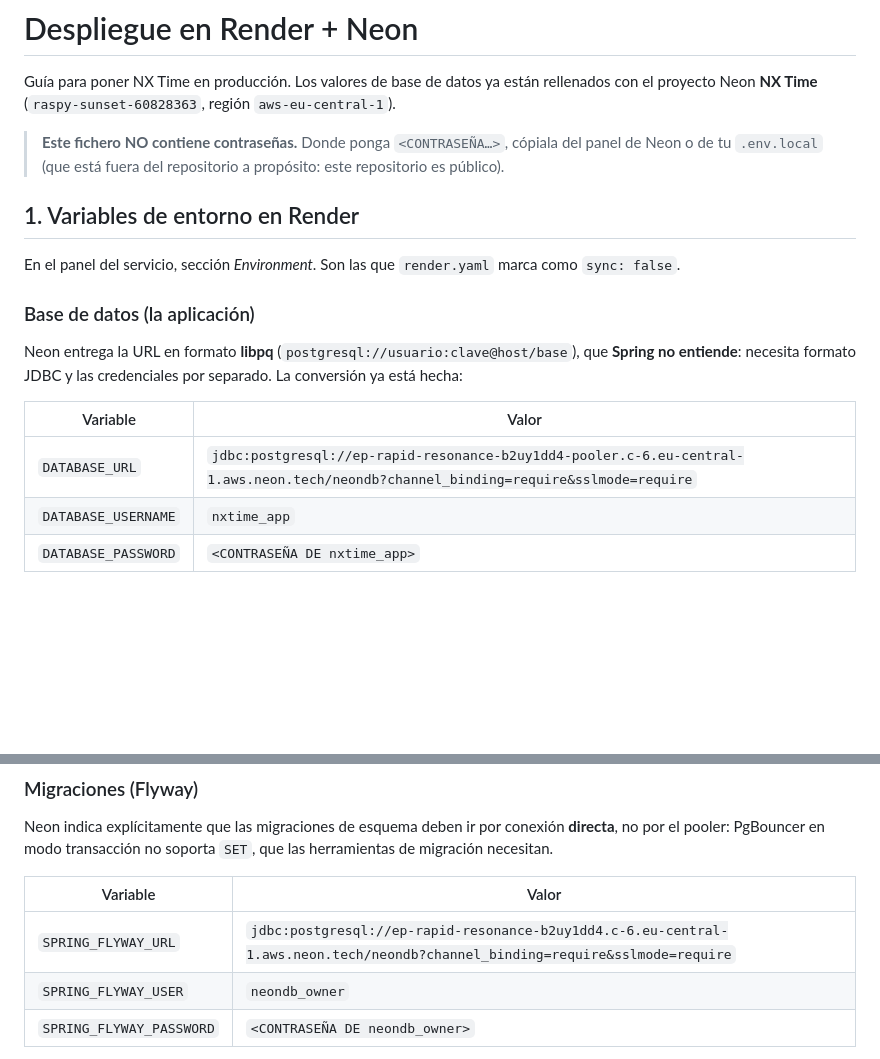
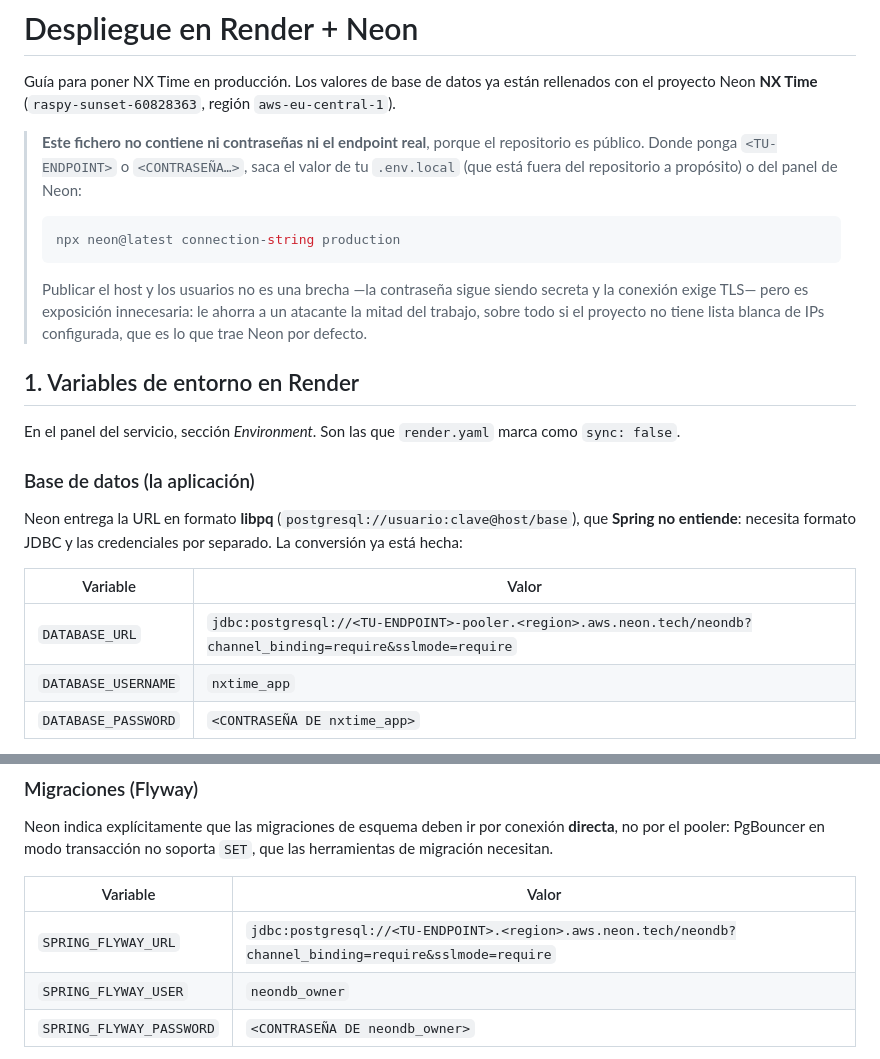
Before and after one commit to m-alfonsovillamil/NX-Time, a Markdown page: docs/DESPLIEGUE.md, 2 parts joined by grey strips. Drawn GitHub-style; blank space fills up the shorter version.

Commit message:
docs: quitar el endpoint real de Neon de la guia de despliegue
Al comprobar si la contrasena del rol nxtime_app era visible
publicamente (no lo era: no aparece en ningun commit ni en GitHub, y
.env.local no esta rastreado) salio a la luz algo que si estaba
publicado y que no se habia tenido en cuenta: docs/DESPLIEGUE.md
contenia el HOST EXACTO de la base de datos de Neon en sus dos
variantes, y los dos nombres de usuario.

Sumado a que el proyecto de Neon no tiene lista blanca de IPs
(allowed_ips vacio, block_public_connections en false), eso significaba
que cualquiera que abriera el repositorio tenia el endpoint y los
usuarios, y solo le faltaba la contrasena. No es una brecha --la
contrasena seguia siendo secreta y la conexion exige TLS-- pero es
exposicion innecesaria.

Cambios:
- El endpoint y la region se sustituyen por marcadores <TU-ENDPOINT> y
  <region>. Lo valioso del documento es explicar la CONVERSION de
  formato libpq (el que da Neon) a JDBC (el que necesita Spring) y por
  que Flyway usa la conexion directa y no la pooled; para eso no hace
  falta el host real.
- Se anade como obtener los valores reales
  (npx neon@latest connection-string production) y una nota explicando
  por que no van escritos aqui.

Aparte de este commit, la contrasena de nxtime_app se ha ROTADO: la que
aparecio en el transcript de la sesion ya no vale (verificado: da
"password authentication failed", y la nueva conecta correctamente).
La decision anterior de no rotarla se habia tomado sin saber que el host
y los usuarios iban a ser publicos.

Co-Authored-By: Claude Sonnet 5 <noreply@anthropic.com>

````diff
--- a/docs/DESPLIEGUE.md
+++ b/docs/DESPLIEGUE.md
@@ -4,9 +4,19 @@ Guía para poner NX Time en producción. Los valores de base de datos ya están
 rellenados con el proyecto Neon **NX Time** (`raspy-sunset-60828363`, región
 `aws-eu-central-1`).
 
-> **Este fichero NO contiene contraseñas.** Donde ponga `<CONTRASEÑA…>`, cópiala
-> del panel de Neon o de tu `.env.local` (que está fuera del repositorio a
-> propósito: este repositorio es público).
+> **Este fichero no contiene ni contraseñas ni el endpoint real**, porque el
+> repositorio es público. Donde ponga `<TU-ENDPOINT>` o `<CONTRASEÑA…>`, saca el
+> valor de tu `.env.local` (que está fuera del repositorio a propósito) o del
+> panel de Neon:
+>
+> ```bash
+> npx neon@latest connection-string production
+> ```
+>
+> Publicar el host y los usuarios no es una brecha —la contraseña sigue siendo
+> secreta y la conexión exige TLS— pero es exposición innecesaria: le ahorra a
+> un atacante la mitad del trabajo, sobre todo si el proyecto no tiene lista
+> blanca de IPs configurada, que es lo que trae Neon por defecto.
 
 ## 1. Variables de entorno en Render
 
@@ -21,7 +31,7 @@ La conversión ya está hecha:
 
 | Variable | Valor |
 |---|---|
-| `DATABASE_URL` | `jdbc:postgresql://ep-rapid-resonance-b2uy1dd4-pooler.c-6.eu-central-1.aws.neon.tech/neondb?channel_binding=require&sslmode=require` |
+| `DATABASE_URL` | `jdbc:postgresql://<TU-ENDPOINT>-pooler.<region>.aws.neon.tech/neondb?channel_binding=require&sslmode=require` |
 | `DATABASE_USERNAME` | `nxtime_app` |
 | `DATABASE_PASSWORD` | `<CONTRASEÑA DE nxtime_app>` |
 
@@ -39,7 +49,7 @@ las herramientas de migración necesitan.
 
 | Variable | Valor |
 |---|---|
-| `SPRING_FLYWAY_URL` | `jdbc:postgresql://ep-rapid-resonance-b2uy1dd4.c-6.eu-central-1.aws.neon.tech/neondb?channel_binding=require&sslmode=require` |
+| `SPRING_FLYWAY_URL` | `jdbc:postgresql://<TU-ENDPOINT>.<region>.aws.neon.tech/neondb?channel_binding=require&sslmode=require` |
 | `SPRING_FLYWAY_USER` | `neondb_owner` |
 | `SPRING_FLYWAY_PASSWORD` | `<CONTRASEÑA DE neondb_owner>` |
 
````
